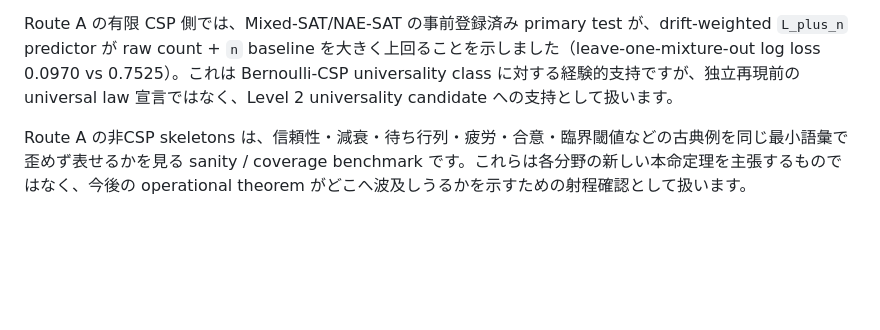
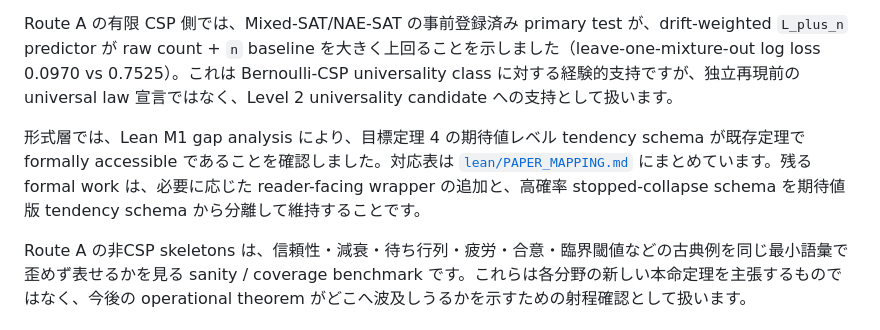
Before and after one commit to karesansui-u/delta-survival-papers, a Markdown page: README.md, the part around the change. Drawn GitHub-style; blank space fills up the shorter version.

Commit message:
Propagate Lean M1 status across public docs

```diff
--- a/README.md
+++ b/README.md
@@ -32,6 +32,8 @@ Exp.40 はこの残った quality-blind baseline を直接叩く事前登録済
 Exp.42 は Exp.40 の scope-as-repair 効果を四段階に分解しました。結果は `strong_scope=50/50`, `medium_scope=49/50`, `weak_scope=42/50`, `subtle=10/50` です。primary ordering は通りましたが、strong support の 10pt margin は strong/medium の天井効果により未達でした。row-level では exact wrong-sum adoption が `subtle` 25/40 mistakes から `weak_scope` 1/8 mistakes、`medium/strong` 0 へ落ち、最小の参照元 attribution が repair の主要成分であることを示唆します。
 
 Route A の有限 CSP 側では、Mixed-SAT/NAE-SAT の事前登録済み primary test が、drift-weighted `L_plus_n` predictor が raw count + `n` baseline を大きく上回ることを示しました（leave-one-mixture-out log loss 0.0970 vs 0.7525）。これは Bernoulli-CSP universality class に対する経験的支持ですが、独立再現前の universal law 宣言ではなく、Level 2 universality candidate への支持として扱います。
+
+形式層では、Lean M1 gap analysis により、目標定理 4 の期待値レベル tendency schema が既存定理で formally accessible であることを確認しました。対応表は [`lean/PAPER_MAPPING.md`](lean/PAPER_MAPPING.md) にまとめています。残る formal work は、必要に応じた reader-facing wrapper の追加と、高確率 stopped-collapse schema を期待値版 tendency schema から分離して維持することです。
 
 Route A の非CSP skeletons は、信頼性・減衰・待ち行列・疲労・合意・臨界閾値などの古典例を同じ最小語彙で歪めず表せるかを見る sanity / coverage benchmark です。これらは各分野の新しい本命定理を主張するものではなく、今後の operational theorem がどこへ波及しうるかを示すための射程確認として扱います。
 
```
Also changed, not shown: analysis/universality_next_decisions.md (+74 -52 lines), v2/補論_構造持続の集合値力学的表現と符号付き指数核.md (+20 -1 lines).
